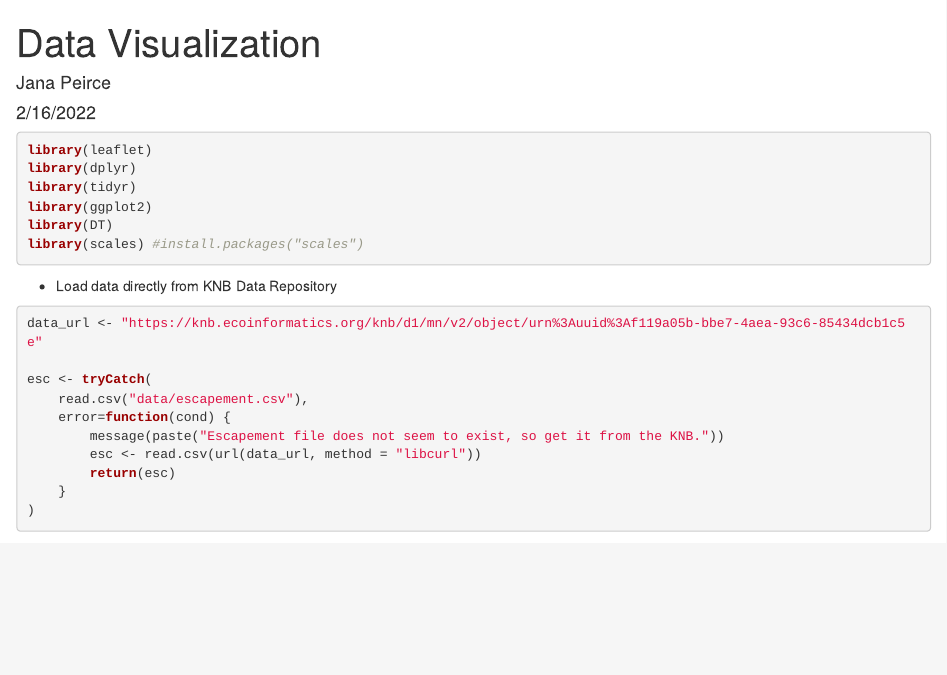
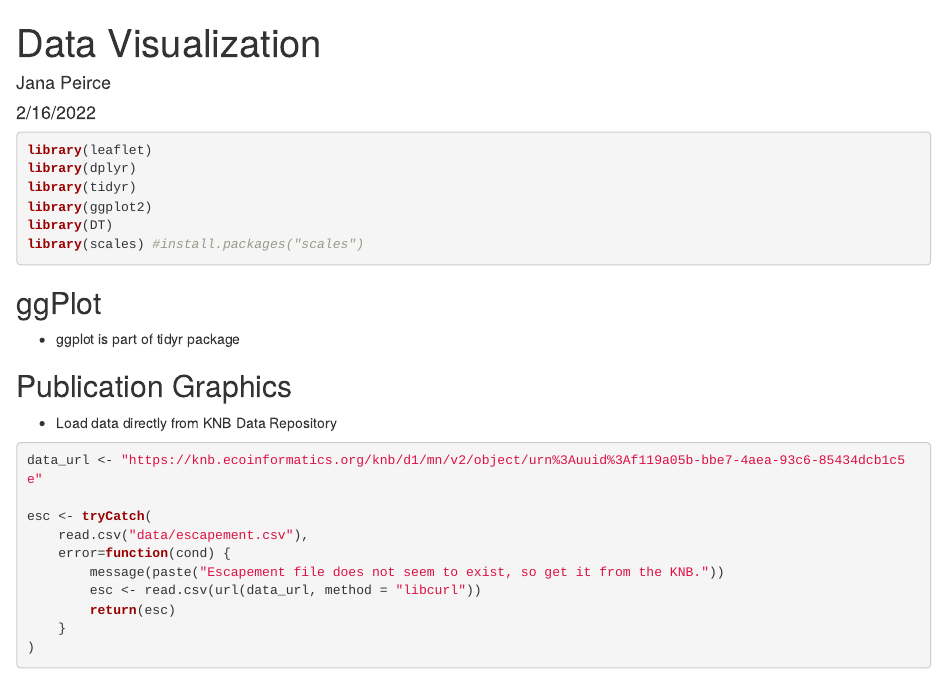
Before and after one commit to jlpeirce/training-jpeirce, an R Markdown document (Rmd/data-visualization.Rmd): the page in a window 1100 px wide, from its top. Rendered offline with R 4.5, knitr and Pandoc, with nearby package versions; some code elsewhere in the file could not run offline.

Commit message:
Moved some text from rmarkdown lesson to data viz

````diff
--- a/Rmd/data-visualization.Rmd
+++ b/Rmd/data-visualization.Rmd
@@ -17,6 +17,11 @@ library(ggplot2)
 library(DT)
 library(scales) #install.packages("scales")
 ```
+## ggPlot
+
+- ggplot is part of tidyr package
+
+## Publication Graphics
 
 - Load data directly from KNB Data Repository
 
````
Also changed, not shown: Rmd/rmarkdown-lesson.Rmd (line endings or trailing spaces).
